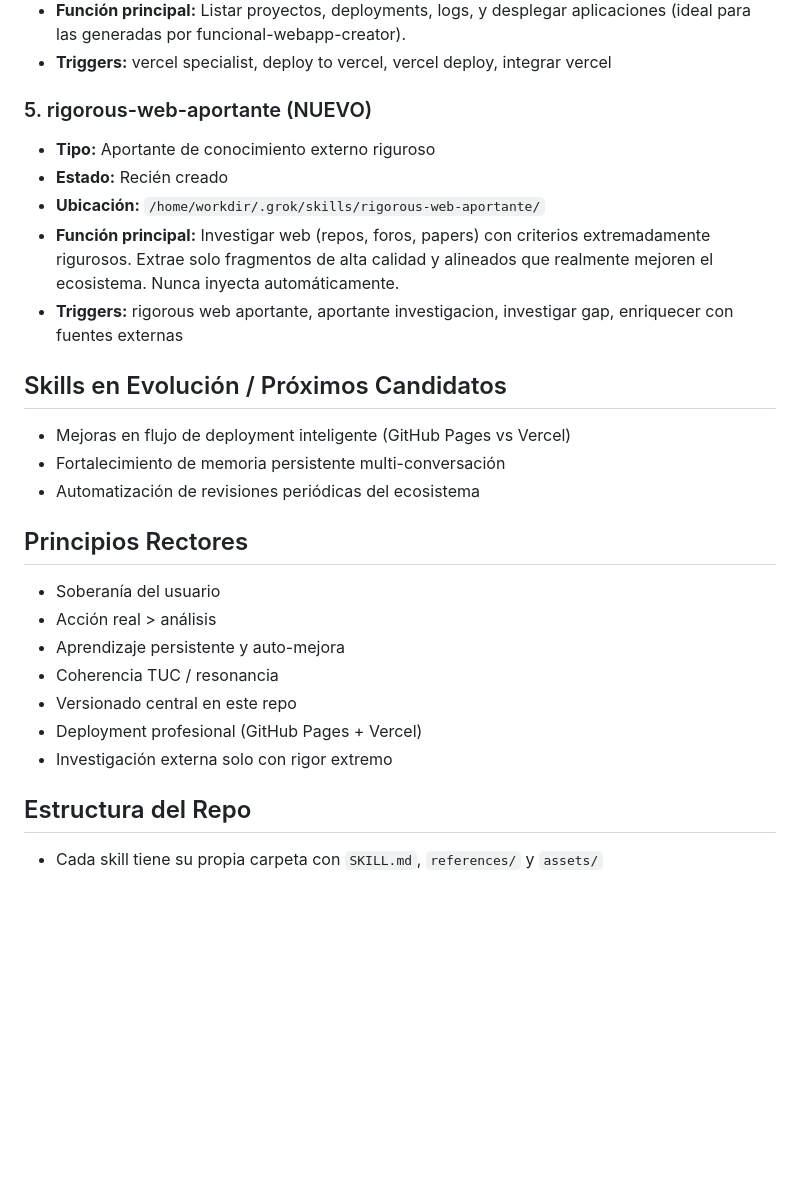
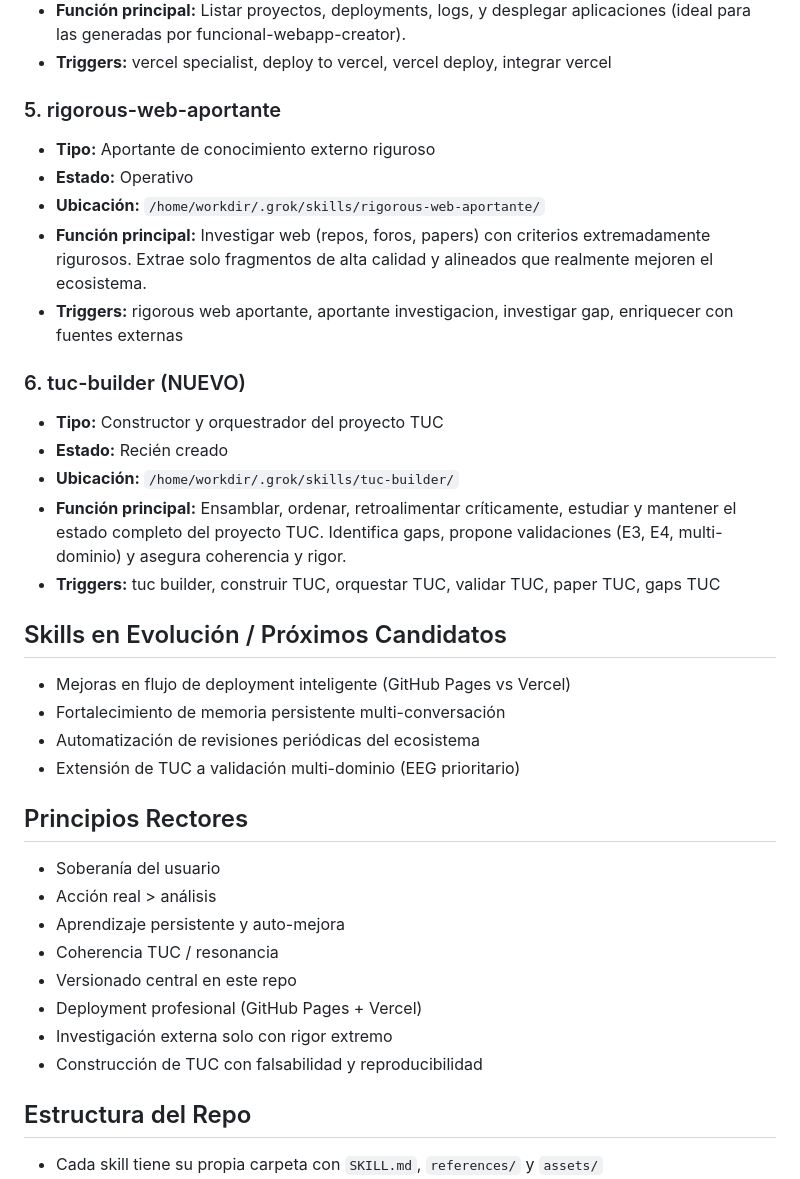
Before and after one commit to MAXIMILIANOTARANTO/skills-soberanos, a Markdown page: MANIFEST.md, the part around the change. Drawn GitHub-style; blank space fills up the shorter version.

Commit message:
Actualizar MANIFEST con tuc-builder (iniciativa)

```diff
--- a/MANIFEST.md
+++ b/MANIFEST.md
@@ -33,18 +33,26 @@
 - **Función principal:** Listar proyectos, deployments, logs, y desplegar aplicaciones (ideal para las generadas por funcional-webapp-creator).
 - **Triggers:** vercel specialist, deploy to vercel, vercel deploy, integrar vercel
 
-### 5. rigorous-web-aportante (NUEVO)
+### 5. rigorous-web-aportante
 - **Tipo:** Aportante de conocimiento externo riguroso
+- **Estado:** Operativo
+- **Ubicación:** `/home/workdir/.grok/skills/rigorous-web-aportante/`
+- **Función principal:** Investigar web (repos, foros, papers) con criterios extremadamente rigurosos. Extrae solo fragmentos de alta calidad y alineados que realmente mejoren el ecosistema.
+- **Triggers:** rigorous web aportante, aportante investigacion, investigar gap, enriquecer con fuentes externas
+
+### 6. tuc-builder (NUEVO)
+- **Tipo:** Constructor y orquestrador del proyecto TUC
 - **Estado:** Recién creado
-- **Ubicación:** `/home/workdir/.grok/skills/rigorous-web-aportante/`
-- **Función principal:** Investigar web (repos, foros, papers) con criterios extremadamente rigurosos. Extrae solo fragmentos de alta calidad y alineados que realmente mejoren el ecosistema. Nunca inyecta automáticamente.
-- **Triggers:** rigorous web aportante, aportante investigacion, investigar gap, enriquecer con fuentes externas
+- **Ubicación:** `/home/workdir/.grok/skills/tuc-builder/`
+- **Función principal:** Ensamblar, ordenar, retroalimentar críticamente, estudiar y mantener el estado completo del proyecto TUC. Identifica gaps, propone validaciones (E3, E4, multi-dominio) y asegura coherencia y rigor.
+- **Triggers:** tuc builder, construir TUC, orquestar TUC, validar TUC, paper TUC, gaps TUC
 
 ## Skills en Evolución / Próximos Candidatos
 
 - Mejoras en flujo de deployment inteligente (GitHub Pages vs Vercel)
 - Fortalecimiento de memoria persistente multi-conversación
 - Automatización de revisiones periódicas del ecosistema
+- Extensión de TUC a validación multi-dominio (EEG prioritario)
 
 ## Principios Rectores
 - Soberanía del usuario
@@ -54,6 +62,7 @@
 - Versionado central en este repo
 - Deployment profesional (GitHub Pages + Vercel)
 - Investigación externa solo con rigor extremo
+- Construcción de TUC con falsabilidad y reproducibilidad
 
 ## Estructura del Repo
 - Cada skill tiene su propia carpeta con `SKILL.md`, `references/` y `assets/`
```
